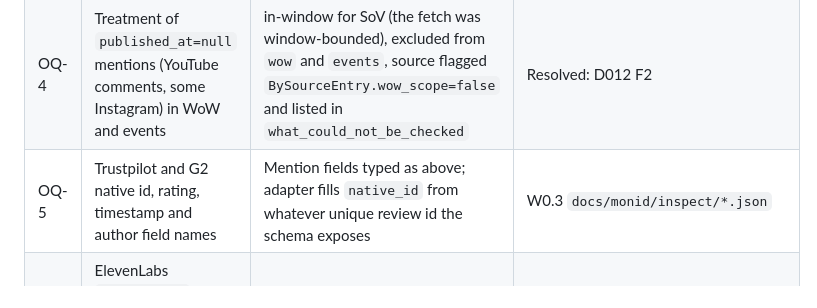
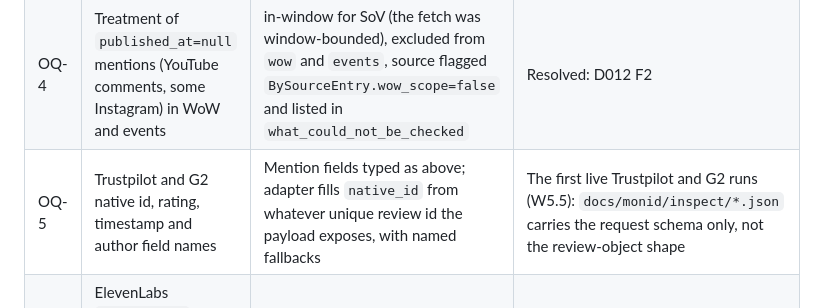
Before and after one commit to caiotheodoro/sonar, a Markdown page: CONTRACTS.md, the part around the change. GitHub-like rendering.

Commit message:
CONTRACTS OQ-5: resolver is the first live Trustpilot/G2 run, inspect JSON has no output shape

```diff
--- a/CONTRACTS.md
+++ b/CONTRACTS.md
@@ -467,7 +467,7 @@ Each is resolved by the named trigger; the resolution lands as a
 | OQ-2 | Whether `$0` sync endpoints (`tinyfish /search`, `/fetch`) return a `runId` and appear in `GET /v1/runs` | `Mention.run_id` is `str \| None` (D012 F12); a sync run without an id has `RunRecord.run_id=null`, `cost_usd=0.0`, `cost_source="local"` and, when succeeded, is not counted in `monid_runs_failed` (D013 N6) | W3.1 news fixture from the first live `sonar record` |
 | OQ-3 | Facebook reviews carry `isRecommended`, not stars | `rating` = 5 when recommended, 1 when not, so the deterministic bucket still applies | W3.4 adapter test on a recorded fixture |
 | OQ-4 | Treatment of `published_at=null` mentions (YouTube comments, some Instagram) in WoW and events | in-window for SoV (the fetch was window-bounded), excluded from `wow` and `events`, source flagged `BySourceEntry.wow_scope=false` and listed in `what_could_not_be_checked` | Resolved: D012 F2 |
-| OQ-5 | Trustpilot and G2 native id, rating, timestamp and author field names | Mention fields typed as above; adapter fills `native_id` from whatever unique review id the schema exposes | W0.3 `docs/monid/inspect/*.json` |
+| OQ-5 | Trustpilot and G2 native id, rating, timestamp and author field names | Mention fields typed as above; adapter fills `native_id` from whatever unique review id the payload exposes, with named fallbacks | The first live Trustpilot and G2 runs (W5.5): `docs/monid/inspect/*.json` carries the request schema only, not the review-object shape |
 | OQ-6 | ElevenLabs `billedUnits` semantics (characters vs calls) and `voice_id` placement | `RunRecord.billed_units` is `int \| None`; `estimate_usd` uses $0.05 per 1k chars | W5.5 20-char probe with run id in DECISIONS |
 | OQ-7 | `wow` on share-of-voice entries and the `p_raw`/`p_holm` fields are additions to Appendix §Contracts so the Holm family "brands × {net, share}" is representable | included as specified | Resolved: D012 F1/F8, share WoW confirmed as part of the design |
 
```
